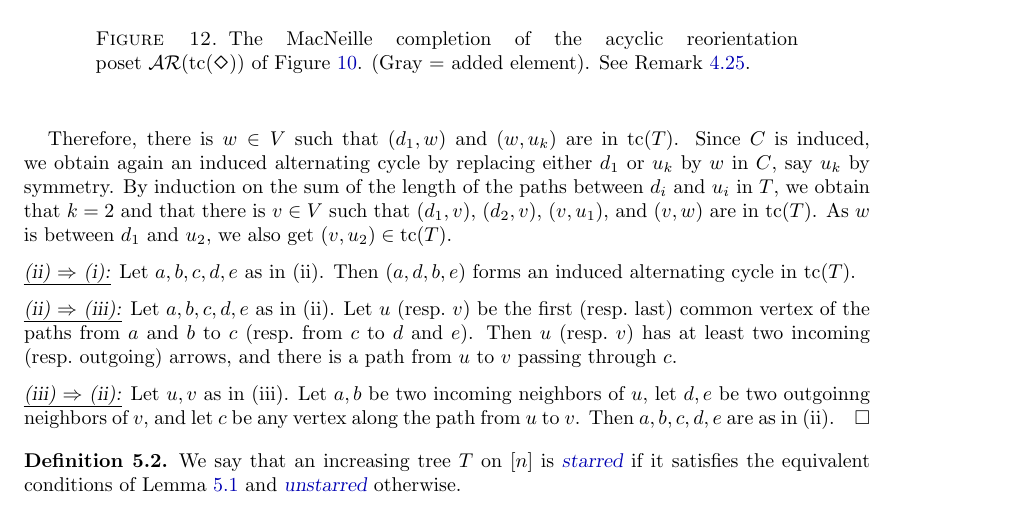
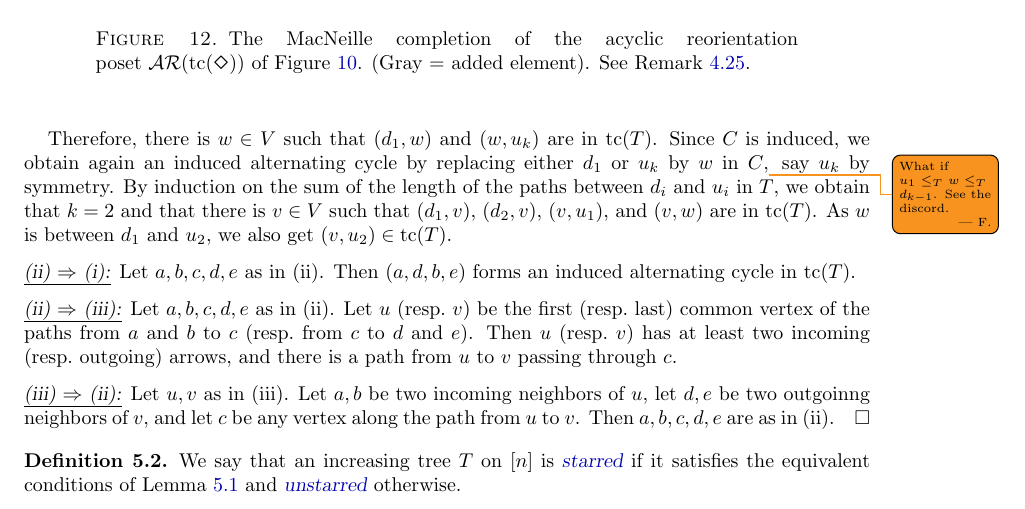
Before and after one commit to vpilaud/ornamentationLattices, a LaTeX paper (draft/intreevalLattices.tex): part of page 28 of 41, cut so that both start at the same text. Compiled offline with pdfLaTeX.

Commit message:
Comment lemma 5.1 (i)=>(ii)

```diff
--- a/draft/intreevalLattices.tex
+++ b/draft/intreevalLattices.tex
@@ -2231,7 +2231,7 @@ Hence, the edge~$(d_1,u_k)$ is an edge of the path from~$d_i$ to~$u_i$ in~$T$.
 We conclude that~$C$ was not induced.
 
 Therefore, there is~$w \in V$ such that~$(d_1,w)$ and~$(w,u_k)$ are in~$\tc(T)$.
-Since~$C$ is induced, we obtain again an induced alternating cycle by replacing either~$d_1$ or~$u_k$ by~$w$ in~$C$, say~$u_k$ by symmetry.
+Since~$C$ is induced, we obtain again an induced alternating cycle by replacing either~$d_1$ or~$u_k$ by~$w$ in~$C$,\Felix{What if $u_1 \leq_T w \leq_T d_{k-1}$. See the discord.} say~$u_k$ by symmetry.
 By induction on the sum of the length of the paths between~$d_i$ and~$u_i$ in~$T$, we obtain that~$k = 2$ and that there is~$v \in V$ such that~$(d_1, v)$, $(d_2,v)$, $(v,u_1)$, and~$(v,w)$ are in~$\tc(T)$.
 As~$w$ is between~$d_1$ and~$u_2$, we also get~$(v,u_2) \in \tc(T)$.
 
```
